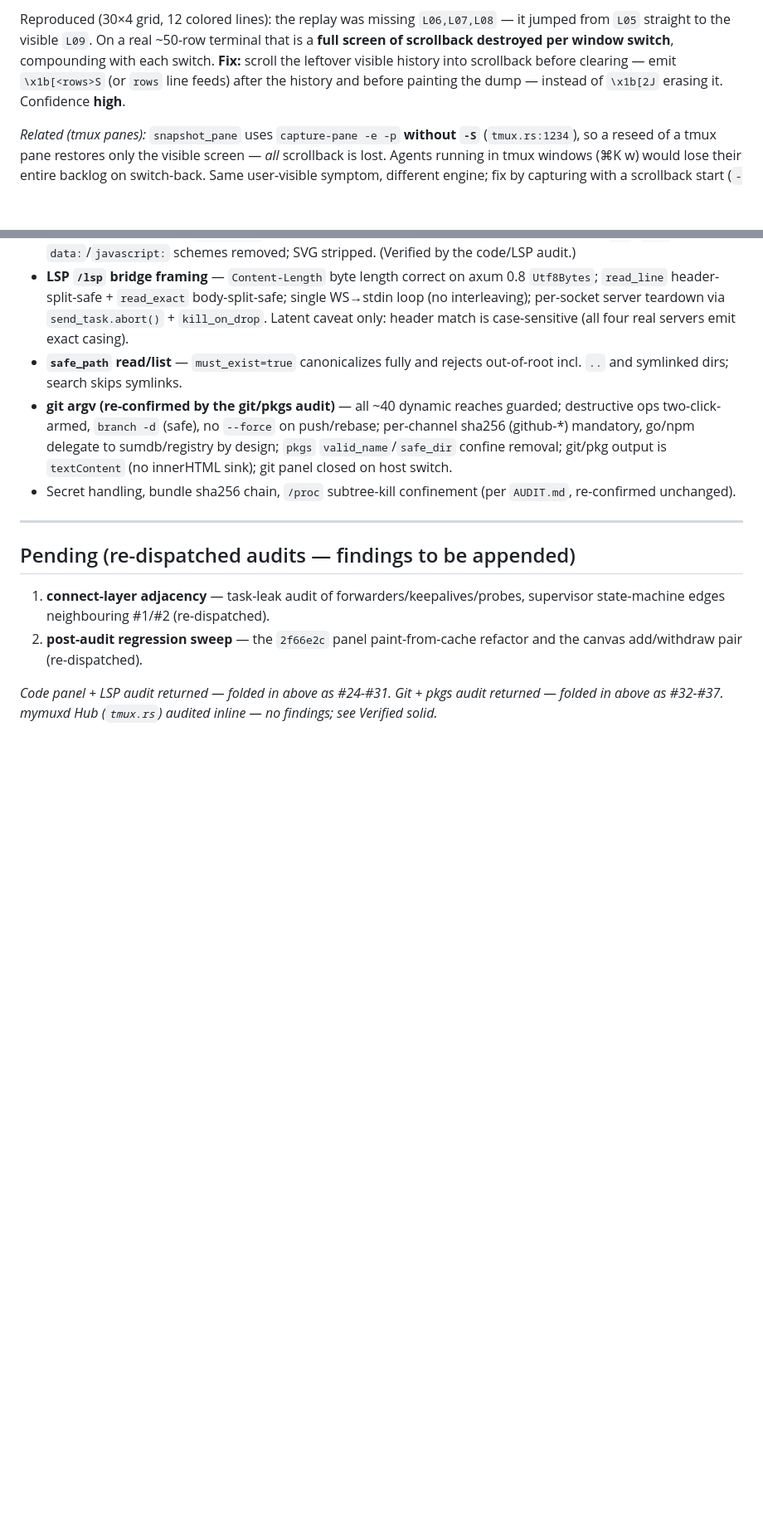
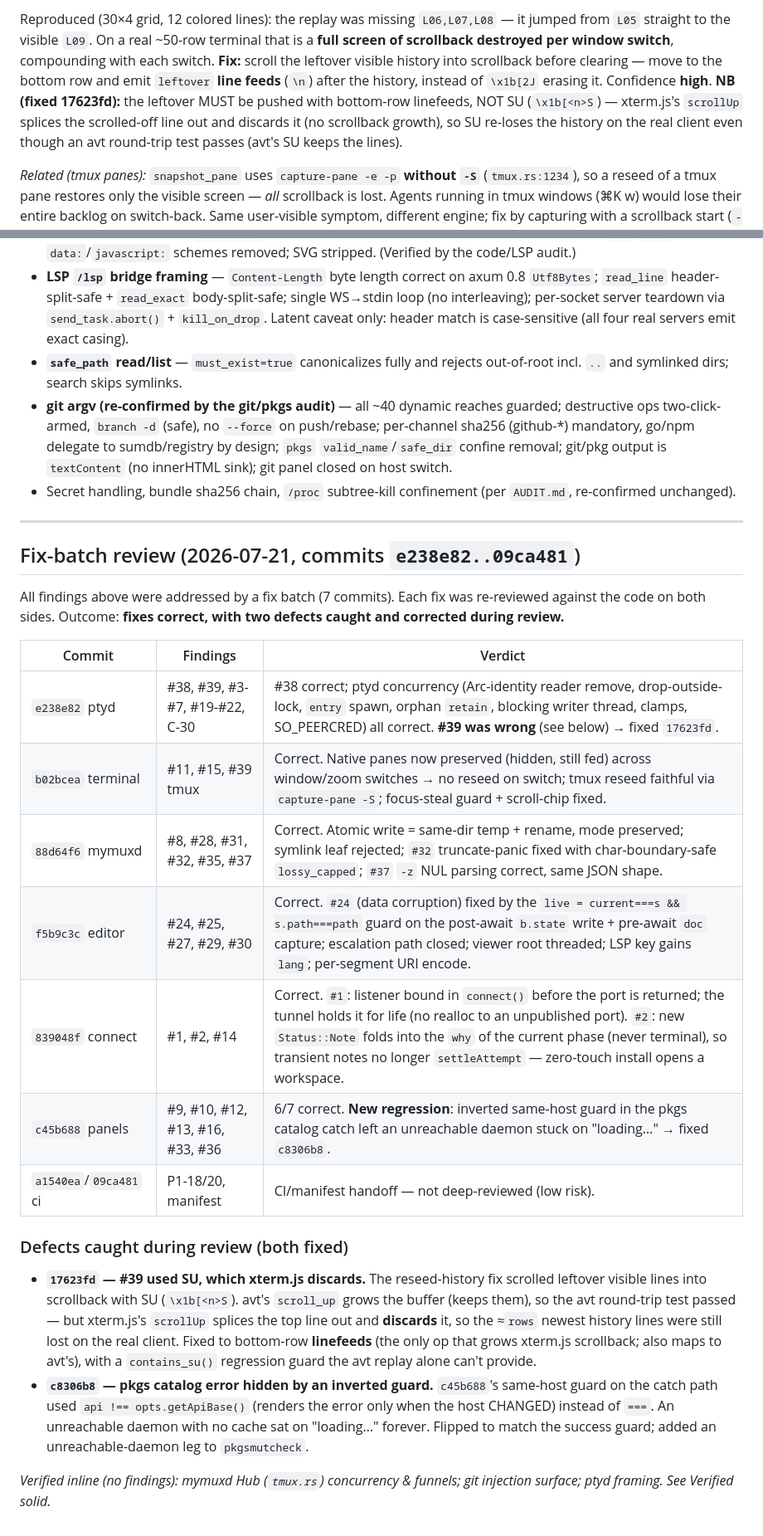
Before and after one commit to xuehaonan27/mymux, a Markdown page: docs/audit-claude.md, 2 parts joined by grey strips. Shown at 83% size. GitHub-like rendering; blank space fills up the shorter version.

Commit message:
docs: audit-claude review outcomes — #39 SU→LF and pkgs guard corrections
Record the fix-batch review (e238e82..09ca481): all findings addressed and
re-verified on both sides, with two defects caught and fixed during review
(17623fd #39 SU-discard on xterm.js; c8306b8 pkgs inverted same-host guard).
Correct the #39 fix guidance (bottom-row LF, not SU).

Co-Authored-By: Claude Opus 4.8 <noreply@anthropic.com>

```diff
--- a/docs/audit-claude.md
+++ b/docs/audit-claude.md
@@ -167,8 +167,12 @@ Reproduced (30×4 grid, 12 colored lines): the replay was missing `L06,L07,L08`
 it jumped from `L05` straight to the visible `L09`. On a real ~50-row terminal
 that is a **full screen of scrollback destroyed per window switch**, compounding
 with each switch. **Fix:** scroll the leftover visible history into scrollback
-before clearing — emit `\x1b[<rows>S` (or `rows` line feeds) after the history and
-before painting the dump — instead of `\x1b[2J` erasing it. Confidence **high**.
+before clearing — move to the bottom row and emit `leftover` **line feeds**
+(`\n`) after the history, instead of `\x1b[2J` erasing it. Confidence **high**.
+**NB (fixed 17623fd):** the leftover MUST be pushed with bottom-row linefeeds,
+NOT SU (`\x1b[<n>S`) — xterm.js's `scrollUp` splices the scrolled-off line out
+and discards it (no scrollback growth), so SU re-loses the history on the real
+client even though an avt round-trip test passes (avt's SU keeps the lines).
 
 _Related (tmux panes):_ `snapshot_pane` uses `capture-pane -e -p` **without
 `-S`** (`tmux.rs:1234`), so a reseed of a tmux pane restores only the visible
@@ -550,13 +554,37 @@ pathspec matches nothing), but those files can't be managed from the panel.
 
 ---
 
-## Pending (re-dispatched audits — findings to be appended)
+## Fix-batch review (2026-07-21, commits `e238e82..09ca481`)
 
-1. **connect-layer adjacency** — task-leak audit of forwarders/keepalives/probes,
-   supervisor state-machine edges neighbouring #1/#2 (re-dispatched).
-2. **post-audit regression sweep** — the `2f66e2c` panel paint-from-cache
-   refactor and the canvas add/withdraw pair (re-dispatched).
+All findings above were addressed by a fix batch (7 commits). Each fix was
+re-reviewed against the code on both sides. Outcome: **fixes correct, with two
+defects caught and corrected during review.**
 
-_Code panel + LSP audit returned — folded in above as #24-#31._
-_Git + pkgs audit returned — folded in above as #32-#37._
-_mymuxd Hub (`tmux.rs`) audited inline — no findings; see Verified solid._
+| Commit | Findings | Verdict |
+|---|---|---|
+| `e238e82` ptyd | #38, #39, #3-#7, #19-#22, C-30 | #38 correct; ptyd concurrency (Arc-identity reader remove, drop-outside-lock, `entry` spawn, orphan `retain`, blocking writer thread, clamps, SO_PEERCRED) all correct. **#39 was wrong** (see below) → fixed `17623fd`. |
+| `b02bcea` terminal | #11, #15, #39 tmux | Correct. Native panes now preserved (hidden, still fed) across window/zoom switches → no reseed on switch; tmux reseed faithful via `capture-pane -S`; focus-steal guard + scroll-chip fixed. |
+| `88d64f6` mymuxd | #8, #28, #31, #32, #35, #37 | Correct. Atomic write = same-dir temp + rename, mode preserved; symlink leaf rejected; `#32` truncate-panic fixed with char-boundary-safe `lossy_capped`; `#37` `-z` NUL parsing correct, same JSON shape. |
+| `f5b9c3c` editor | #24, #25, #27, #29, #30 | Correct. `#24` (data corruption) fixed by the `live = current===s && s.path===path` guard on the post-await `b.state` write + pre-await `doc` capture; escalation path closed; viewer root threaded; LSP key gains `lang`; per-segment URI encode. |
+| `839048f` connect | #1, #2, #14 | Correct. `#1`: listener bound in `connect()` before the port is returned; the tunnel holds it for life (no realloc to an unpublished port). `#2`: new `Status::Note` folds into the `why` of the current phase (never terminal), so transient notes no longer `settleAttempt` — zero-touch install opens a workspace. |
+| `c45b688` panels | #9, #10, #12, #13, #16, #33, #36 | 6/7 correct. **New regression**: inverted same-host guard in the pkgs catalog catch left an unreachable daemon stuck on "loading…" → fixed `c8306b8`. |
+| `a1540ea`/`09ca481` ci | P1-18/20, manifest | CI/manifest handoff — not deep-reviewed (low risk). |
+
+### Defects caught during review (both fixed)
+
+- **`17623fd` — #39 used SU, which xterm.js discards.** The reseed-history fix
+  scrolled leftover visible lines into scrollback with SU (`\x1b[<n>S`). avt's
+  `scroll_up` grows the buffer (keeps them), so the avt round-trip test passed —
+  but xterm.js's `scrollUp` splices the top line out and **discards** it, so the
+  ≈`rows` newest history lines were still lost on the real client. Fixed to
+  bottom-row **linefeeds** (the only op that grows xterm.js scrollback; also maps
+  to avt's), with a `contains_su()` regression guard the avt replay alone can't
+  provide.
+- **`c8306b8` — pkgs catalog error hidden by an inverted guard.** `c45b688`'s
+  same-host guard on the catch path used `api !== opts.getApiBase()` (renders the
+  error only when the host CHANGED) instead of `===`. An unreachable daemon with
+  no cache sat on "loading…" forever. Flipped to match the success guard; added
+  an unreachable-daemon leg to `pkgsmutcheck`.
+
+_Verified inline (no findings): mymuxd Hub (`tmux.rs`) concurrency & funnels;
+git injection surface; ptyd framing. See Verified solid._
```
